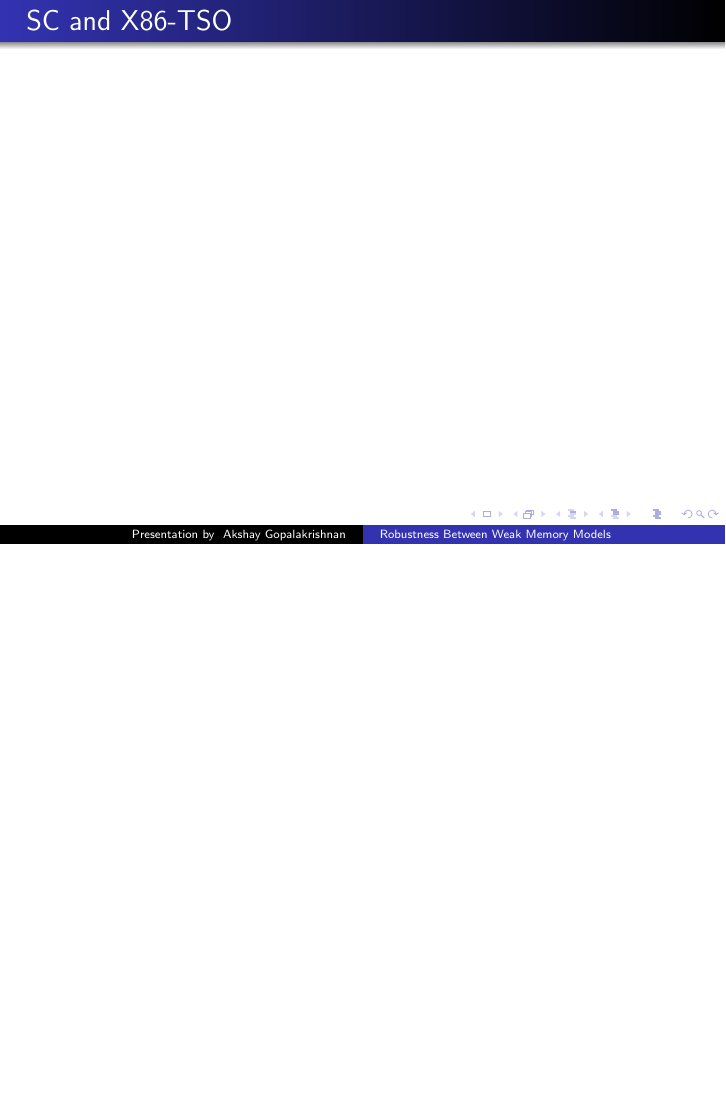
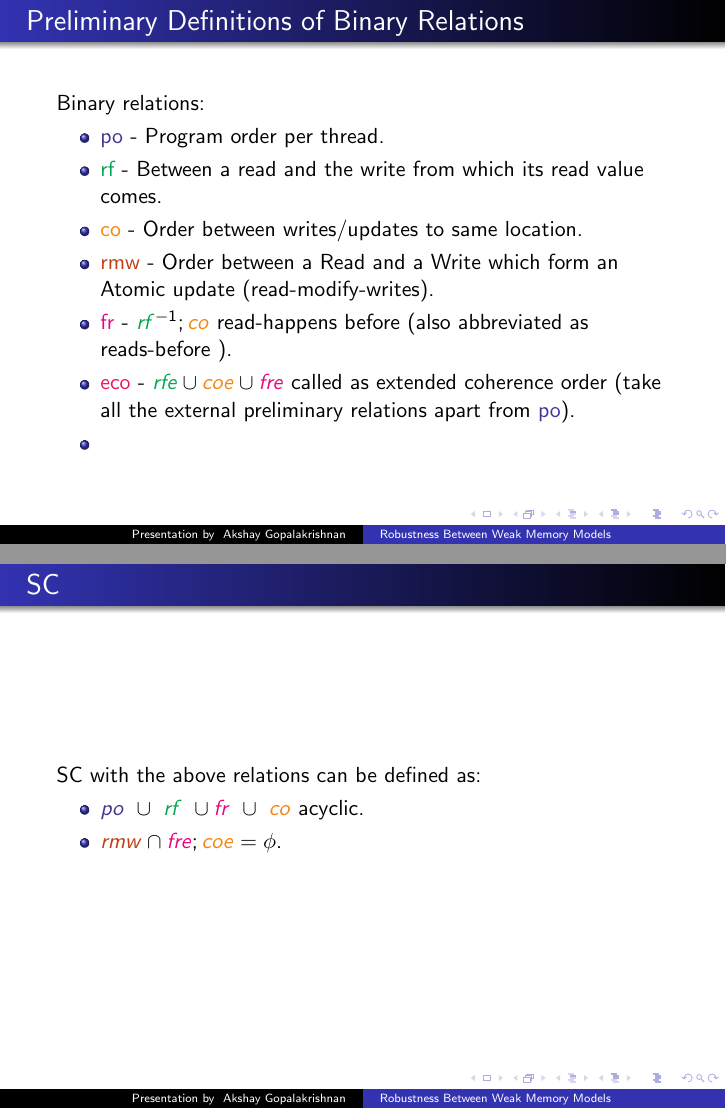
Before and after one commit to jaag5678/ResearchNotes, LaTeX slides (NotesOnPapers/RobustnessWeakMemory/LatexPresentation9/RobustnessWeakMemoryModels.tex): page 7 of 12 before the commit and pages 6 and 7 of 13 after it, the two joined at a grey line, the shorter picture padded with empty space. Compiled offline with pdfLaTeX.

Commit message:
Update Slides

```diff
--- a/NotesOnPapers/RobustnessWeakMemory/LatexPresentation9/RobustnessWeakMemoryModels.tex
+++ b/NotesOnPapers/RobustnessWeakMemory/LatexPresentation9/RobustnessWeakMemoryModels.tex
@@ -70,16 +101,50 @@
     \begin{frame}{Preliminary Definitions of Binary Relations}
 
         %Put basic ones like po/rf/co/fr
+        Binary relations:
+        \begin{itemize}
+            \item {\po} - Program order per thread.
+            \item {\rf} - Between a read and the write from which its read value comes.
+            \item {\co} - Order between writes/updates to same location.
+            \item {\rmw} - Order between a Read and a Write which form an Atomic update (read-modify-writes).
+            \item {\fr} - $\rf^{-1};\co$ read-happens before (also abbreviated as reads-before ).
+            \item {\eco} - $\rfe \cup \coe \cup \fre$ called as extended coherence order (take all the external preliminary relations apart from \po).
+            \item
+        \end{itemize}
+
 
     \end{frame}
 
-    \begin{frame}{SC and X86-TSO}
+    \begin{frame}{SC}
 
-        %SC definition
+        SC with the above relations can be defined as:
+        \begin{itemize}
+            \item $\po \ \cup \ \rf \ \cup \fr \ \cup \ \co$ acyclic.
+            \item $\rmw \cap \fre;\coe = \phi$.
+        \end{itemize}
 
         %TSO definition
 
     \end{frame}
+
+    \begin{frame}{x86-TSO}
+
+        Some additional binary relations (derived)
+        \begin{itemize}
+            \item {\xpo} - $((W * W) \cup (R * W) \cup (R * R)) \cap \po$ preserved program order.
+            \item {\imp} - $\po;[dom(\rmw) \cup F] \cup [codom(\rmw) \cup F];\po$ implied order.
+            \item {\xhb} - $\xpo \cup \imp \cup \rfe \cup \fr \cup co$ x86 happens-before.
+        \end{itemize}
+
+        x86 is then defined as
+        \begin{itemize}
+            \item $\po \ \cup \ \rf \ \cup \fr \ \cup \ \co$ acyclic.
+            \item $\rmw \cap \fre;\coe = \phi$.
+            \item $\xhb$ acyclic.
+        \end{itemize}
+
+    \end{frame}
+
 
     \begin{frame}{Robustness Conditions: Intuition}
 
```
Also changed, not shown: NotesOnPapers/RobustnessWeakMemory/LatexPresentation9/LB_SB_ROBUSTNESS_EX.PNG (added), NotesOnPapers/RobustnessWeakMemory/LatexPresentation9/RobustnessWeakMemoryModels.pdf, NotesOnPapers/RobustnessWeakMemory/LatexPresentation9/RobustnessWeakMemoryModels.tex (37 more changed lines), 3 other files.
